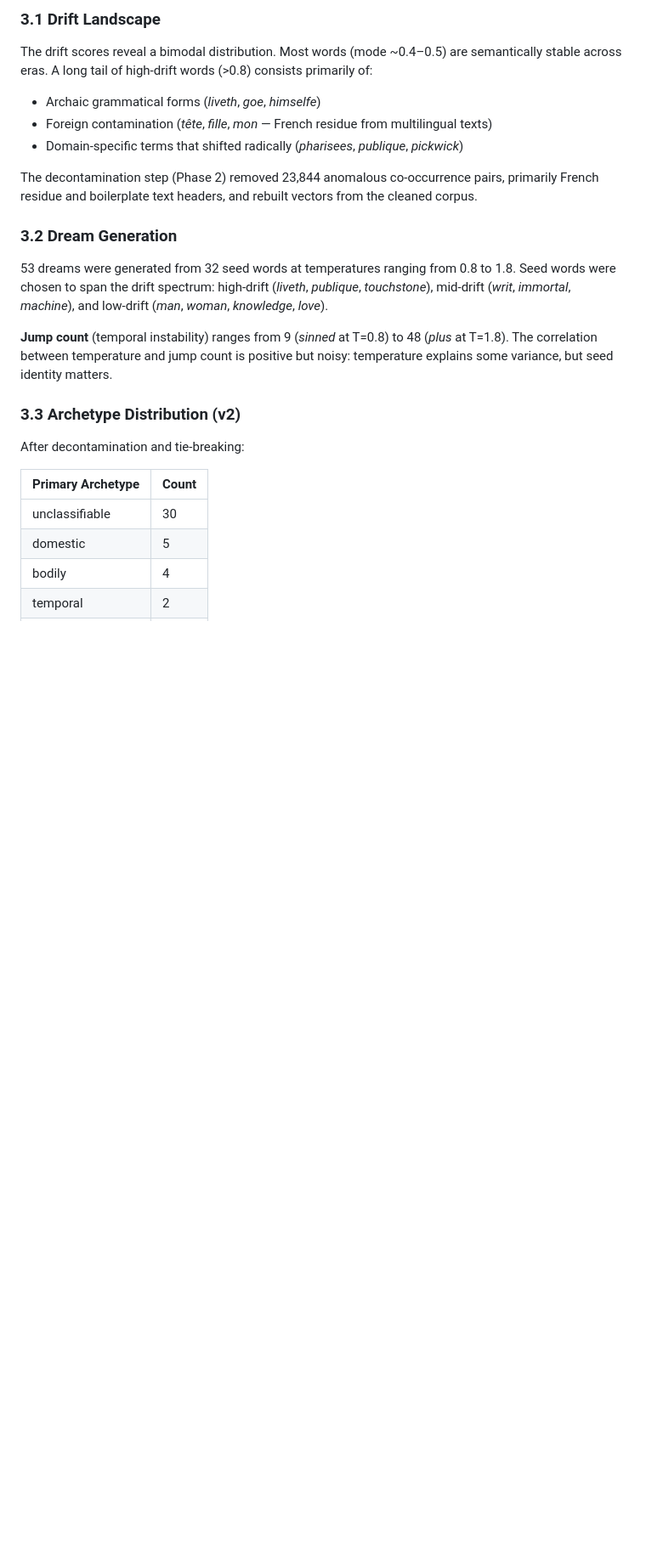
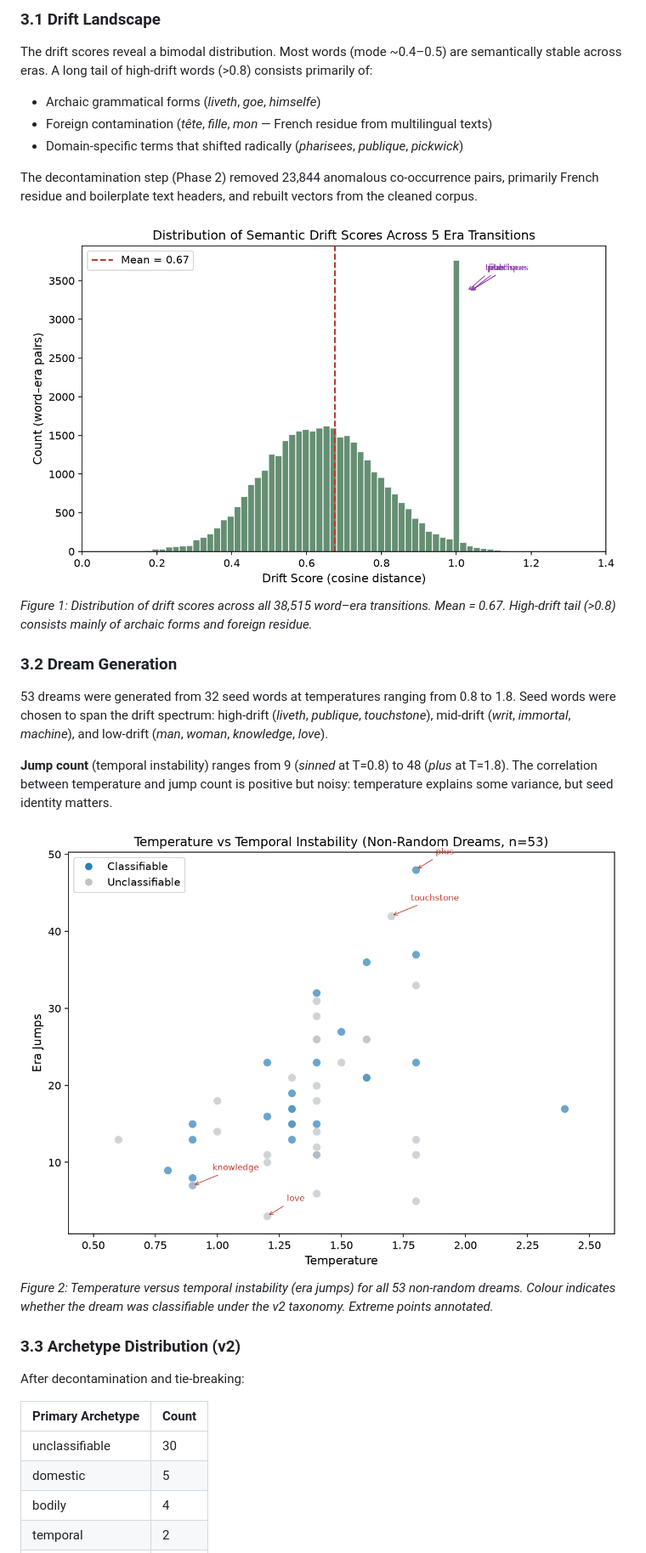
Before and after one commit to mala-strand/mala-archaeology, a Markdown page: paper/semantic_archaeology_draft.md, the part around one of its changes. Shown at 85% size. Drawn GitHub-style; pictures changed too: paper/figure_1_drift_distribution.png (added), paper/figure_2_temp_vs_jumps.png (added); blank space fills up the shorter version.

```diff
--- a/paper/semantic_archaeology_draft.md
+++ b/paper/semantic_archaeology_draft.md
@@ -137,11 +140,17 @@ The drift scores reveal a bimodal distribution. Most words (mode ~0.4–0.5) are
 
 The decontamination step (Phase 2) removed 23,844 anomalous co-occurrence pairs, primarily French residue and boilerplate text headers, and rebuilt vectors from the cleaned corpus.
 
+![Drift score distribution](figure_1_drift_distribution.png)
+*Figure 1: Distribution of drift scores across all 38,515 word–era transitions. Mean = 0.67. High-drift tail (>0.8) consists mainly of archaic forms and foreign residue.*
+
 ### 3.2 Dream Generation
 
 53 dreams were generated from 32 seed words at temperatures ranging from 0.8 to 1.8. Seed words were chosen to span the drift spectrum: high-drift (*liveth*, *publique*, *touchstone*), mid-drift (*writ*, *immortal*, *machine*), and low-drift (*man*, *woman*, *knowledge*, *love*).
 
 **Jump count** (temporal instability) ranges from 9 (*sinned* at T=0.8) to 48 (*plus* at T=1.8). The correlation between temperature and jump count is positive but noisy: temperature explains some variance, but seed identity matters.
+
+![Temperature vs era jumps](figure_2_temp_vs_jumps.png)
+*Figure 2: Temperature versus temporal instability (era jumps) for all 53 non-random dreams. Colour indicates whether the dream was classifiable under the v2 taxonomy. Extreme points annotated.*
 
 ### 3.3 Archetype Distribution (v2)
 
```
Also changed, not shown: other parts of paper/semantic_archaeology_draft.md (+8 -2 lines), README.md (+7 -2 lines), notes/2026-09-07-hobby-block.md (added, +56 -0 lines), paper/figure_0_era_coverage.png (added), paper/figure_3_archetype_distribution.png (added), 1 other file.
